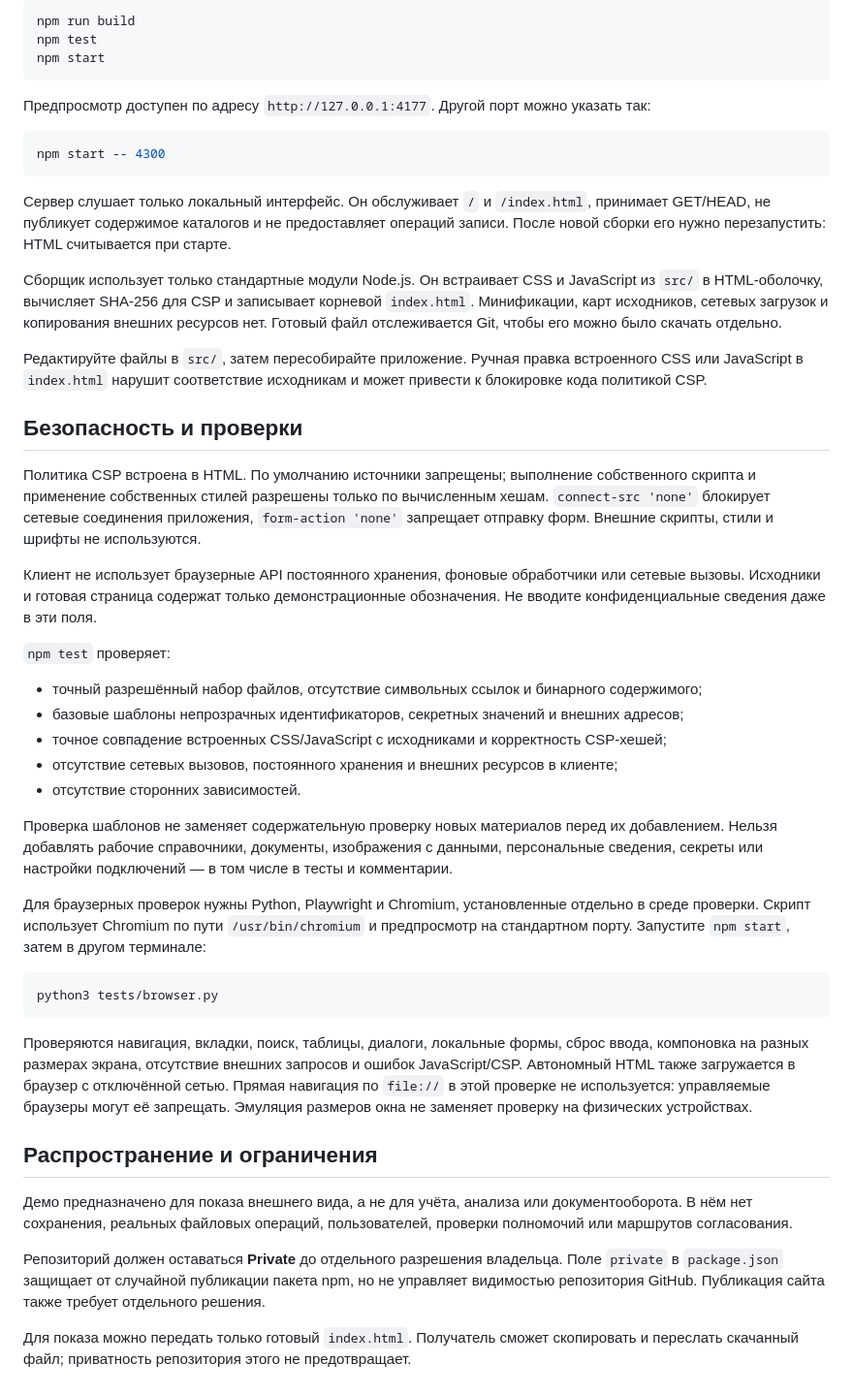
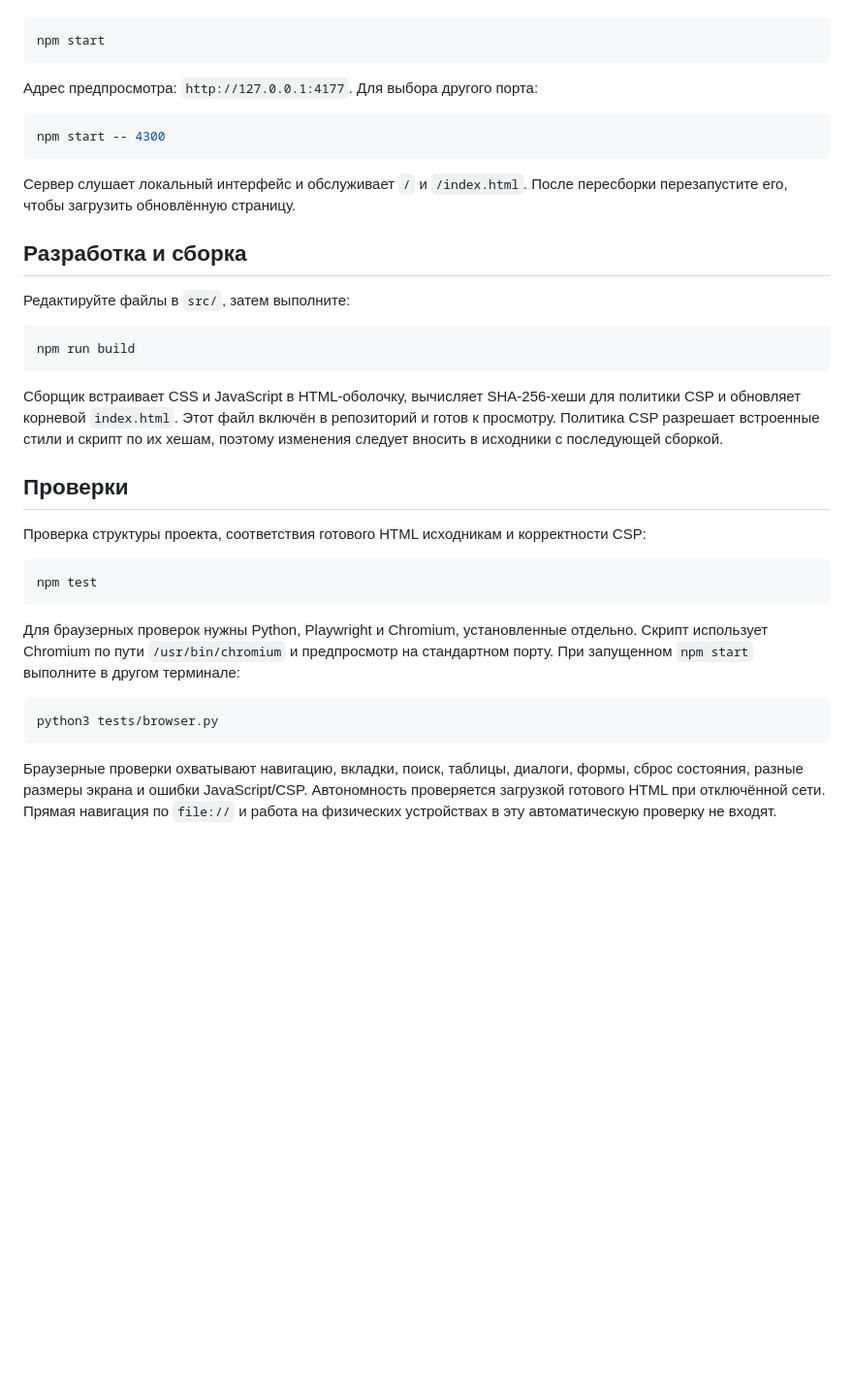
Before and after one commit to victorianovickova8-source/inventory, a Markdown page: README.md, the part around one of its changes. Shown at 97% size. Drawn GitHub-style; blank space fills up the shorter version.

````diff
--- a/README.md
+++ b/README.md
@@ -55,50 +54,38 @@
 
 ```bash
-npm run build
-npm test
 npm start
 ```
 
-Предпросмотр доступен по адресу `http://127.0.0.1:4177`. Другой порт можно указать так:
+Адрес предпросмотра: `http://127.0.0.1:4177`. Для выбора другого порта:
 
 ```bash
 npm start -- 4300
 ```
 
-Сервер слушает только локальный интерфейс. Он обслуживает `/` и `/index.html`, принимает GET/HEAD, не публикует содержимое каталогов и не предоставляет операций записи. После новой сборки его нужно перезапустить: HTML считывается при старте.
+Сервер слушает локальный интерфейс и обслуживает `/` и `/index.html`. После пересборки перезапустите его, чтобы загрузить обновлённую страницу.
 
-Сборщик использует только стандартные модули Node.js. Он встраивает CSS и JavaScript из `src/` в HTML-оболочку, вычисляет SHA-256 для CSP и записывает корневой `index.html`. Минификации, карт исходников, сетевых загрузок и копирования внешних ресурсов нет. Готовый файл отслеживается Git, чтобы его можно было скачать отдельно.
+## Разработка и сборка
 
-Редактируйте файлы в `src/`, затем пересобирайте приложение. Ручная правка встроенного CSS или JavaScript в `index.html` нарушит соответствие исходникам и может привести к блокировке кода политикой CSP.
+Редактируйте файлы в `src/`, затем выполните:
 
-## Безопасность и проверки
+```bash
+npm run build
+```
 
-Политика CSP встроена в HTML. По умолчанию источники запрещены; выполнение собственного скрипта и применение собственных стилей разрешены только по вычисленным хешам. `connect-src 'none'` блокирует сетевые соединения приложения, `form-action 'none'` запрещает отправку форм. Внешние скрипты, стили и шрифты не используются.
+Сборщик встраивает CSS и JavaScript в HTML-оболочку, вычисляет SHA-256-хеши для политики CSP и обновляет корневой `index.html`. Этот файл включён в репозиторий и готов к просмотру. Политика CSP разрешает встроенные стили и скрипт по их хешам, поэтому изменения следует вносить в исходники с последующей сборкой.
 
-Клиент не использует браузерные API постоянного хранения, фоновые обработчики или сетевые вызовы. Исходники и готовая страница содержат только демонстрационные обозначения. Не вводите конфиденциальные сведения даже в эти поля.
+## Проверки
 
-`npm test` проверяет:
+Проверка структуры проекта, соответствия готового HTML исходникам и корректности CSP:
 
-- точный разрешённый набор файлов, отсутствие символьных ссылок и бинарного содержимого;
-- базовые шаблоны непрозрачных идентификаторов, секретных значений и внешних адресов;
-- точное совпадение встроенных CSS/JavaScript с исходниками и корректность CSP-хешей;
-- отсутствие сетевых вызовов, постоянного хранения и внешних ресурсов в клиенте;
-- отсутствие сторонних зависимостей.
+```bash
+npm test
+```
 
-Проверка шаблонов не заменяет содержательную проверку новых материалов перед их добавлением. Нельзя добавлять рабочие справочники, документы, изображения с данными, персональные сведения, секреты или настройки подключений — в том числе в тесты и комментарии.
-
-Для браузерных проверок нужны Python, Playwright и Chromium, установленные отдельно в среде проверки. Скрипт использует Chromium по пути `/usr/bin/chromium` и предпросмотр на стандартном порту. Запустите `npm start`, затем в другом терминале:
+Для браузерных проверок нужны Python, Playwright и Chromium, установленные отдельно. Скрипт использует Chromium по пути `/usr/bin/chromium` и предпросмотр на стандартном порту. При запущенном `npm start` выполните в другом терминале:
 
 ```bash
 python3 tests/browser.py
 ```
 
-Проверяются навигация, вкладки, поиск, таблицы, диалоги, локальные формы, сброс ввода, компоновка на разных размерах экрана, отсутствие внешних запросов и ошибок JavaScript/CSP. Автономный HTML также загружается в браузер с отключённой сетью. Прямая навигация по `file://` в этой проверке не используется: управляемые браузеры могут её запрещать. Эмуляция размеров окна не заменяет проверку на физических устройствах.
-
-## Распространение и ограничения
-
-Демо предназначено для показа внешнего вида, а не для учёта, анализа или документооборота. В нём нет сохранения, реальных файловых операций, пользователей, проверки полномочий или маршрутов согласования.
-
-Репозиторий должен оставаться **Private** до отдельного разрешения владельца. Поле `private` в `package.json` защищает от случайной публикации пакета npm, но не управляет видимостью репозитория GitHub. Публикация сайта также требует отдельного решения.
-
-Для показа можно передать только готовый `index.html`. Получатель сможет скопировать и переслать скачанный файл; приватность репозитория этого не предотвращает.
+Браузерные проверки охватывают навигацию, вкладки, поиск, таблицы, диалоги, формы, сброс состояния, разные размеры экрана и ошибки JavaScript/CSP. Автономность проверяется загрузкой готового HTML при отключённой сети. Прямая навигация по `file://` и работа на физических устройствах в эту автоматическую проверку не входят.
````
Also changed, not shown: other parts of README.md (+35 -36 lines).
